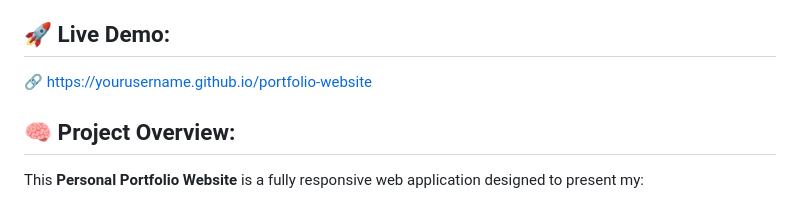
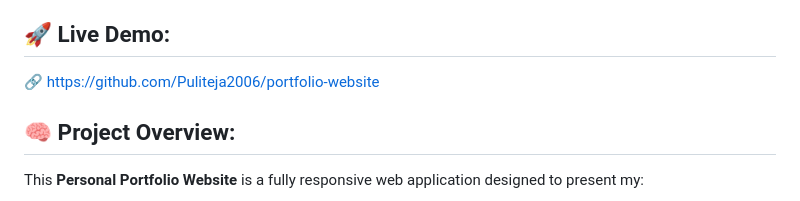
Before and after one commit to Puliteja2006/portfolio-website, a Markdown page: README.md, the part around the change. Rendered like a GitHub page.

```diff
--- a/README.md
+++ b/README.md
@@ -5,7 +5,7 @@
 
 ## 🚀 Live Demo:
 
-🔗 https://yourusername.github.io/portfolio-website
+🔗 https://github.com/Puliteja2006/portfolio-website
 
 
 ## 🧠 Project Overview:
```
